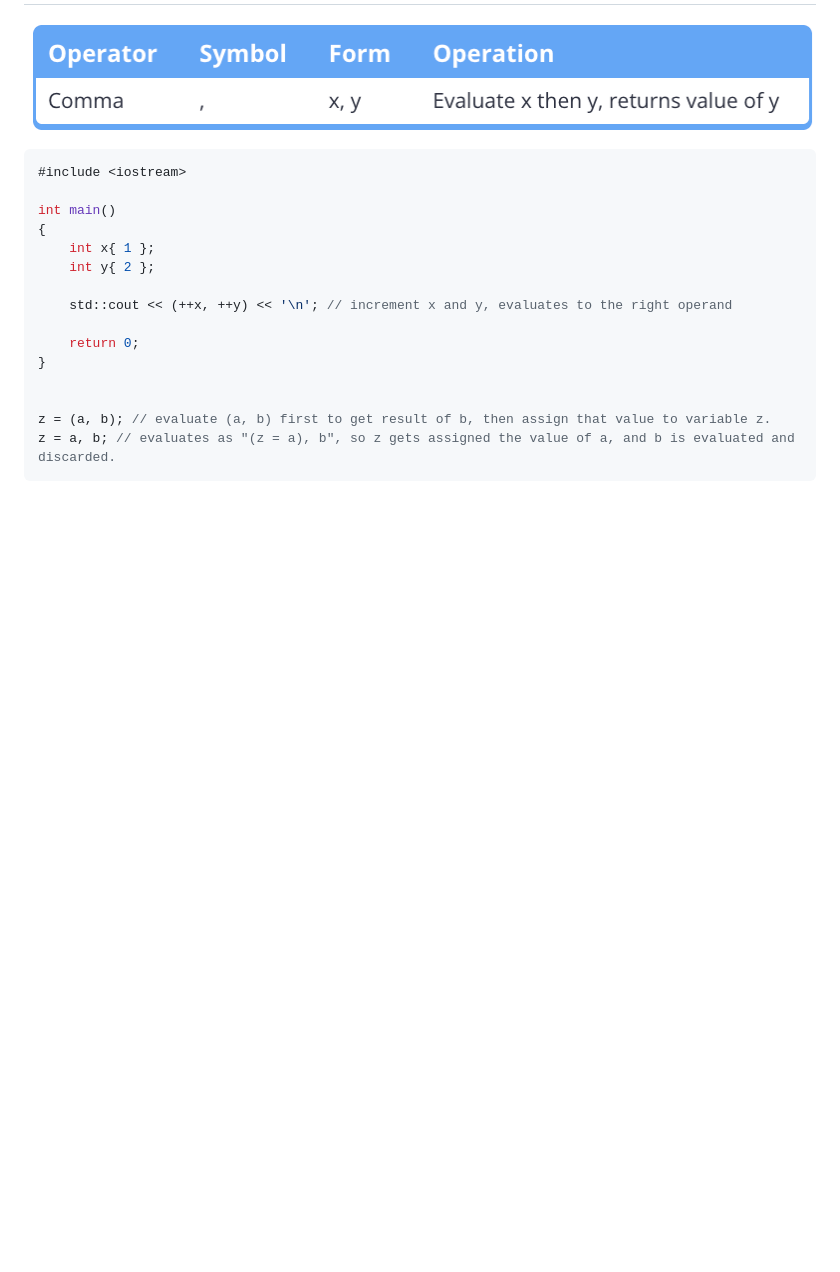
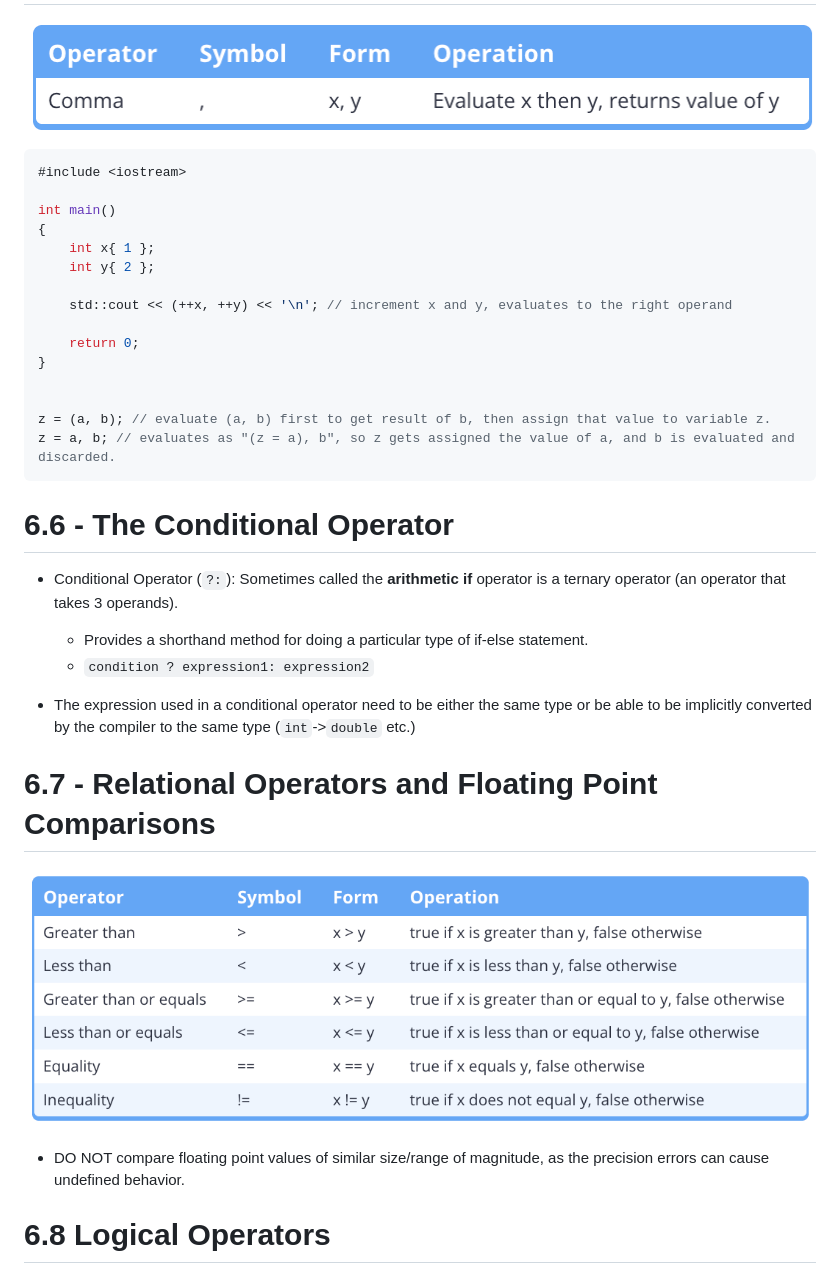
Before and after one commit to michaelddeming/learn-cpp, a Markdown page: chapter_6/chapter_6_notes.md, the part around one of its changes. Rendered like a GitHub page; pictures changed too: chapter_6/image-6.png (added); blank space fills up the shorter version.

Commit message:
Finish chapter 6

````diff
--- a/chapter_6/chapter_6_notes.md
+++ b/chapter_6/chapter_6_notes.md
@@ -85,3 +85,19 @@ int main()
 z = (a, b); // evaluate (a, b) first to get result of b, then assign that value to variable z.
 z = a, b; // evaluates as "(z = a), b", so z gets assigned the value of a, and b is evaluated and discarded.
 ```
+
+# 6.6 - The Conditional Operator
+
+- Conditional Operator (`?:`): Sometimes called the **arithmetic if** operator is a ternary operator (an operator that takes 3 operands).
+    - Provides a shorthand method for doing a particular type of if-else statement.
+    - `condition ? expression1: expression2`
+
+- The expression used in a conditional operator need to be either the same type or be able to be implicitly converted by the compiler to the same type (`int`->`double` etc.)
+
+# 6.7 - Relational Operators and Floating Point Comparisons
+
+![alt text](image-6.png)
+
+- DO NOT compare floating point values of similar size/range of magnitude, as the precision errors can cause undefined behavior.
+# 6.8 Logical Operators
+
````
Also changed, not shown: other parts of chapter_6/chapter_6_notes.md (+60 -0 lines), chapter_6/image-5.png (added), 2 other files.
